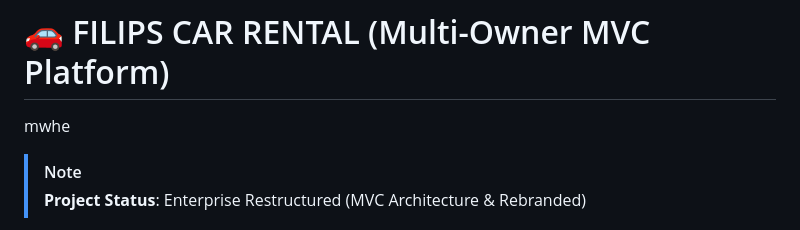
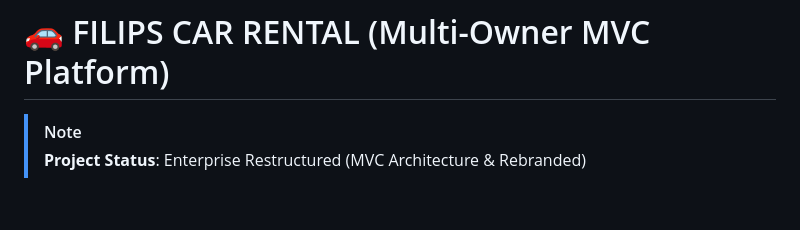
Before and after one commit to YoursTrulyInarius/Car_Rental, a Markdown page: README.md, the part around the change. Drawn GitHub-style; blank space fills up the shorter version.

```diff
--- a/README.md
+++ b/README.md
@@ -1,5 +1,5 @@
 # 🚗 FILIPS CAR RENTAL (Multi-Owner MVC Platform)
-mwhe
+
 > [!NOTE]
 > **Project Status**: Enterprise Restructured (MVC Architecture & Rebranded)
 
```
